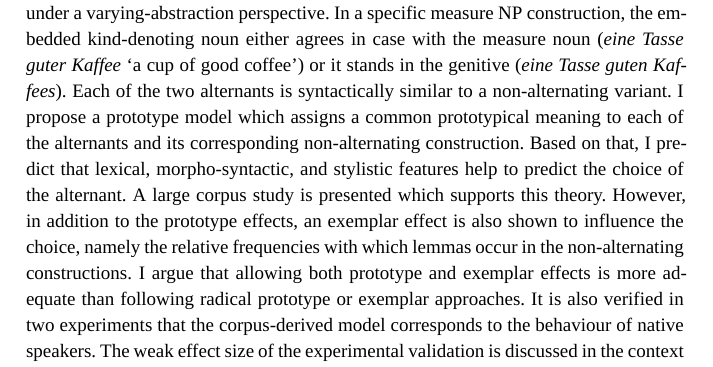
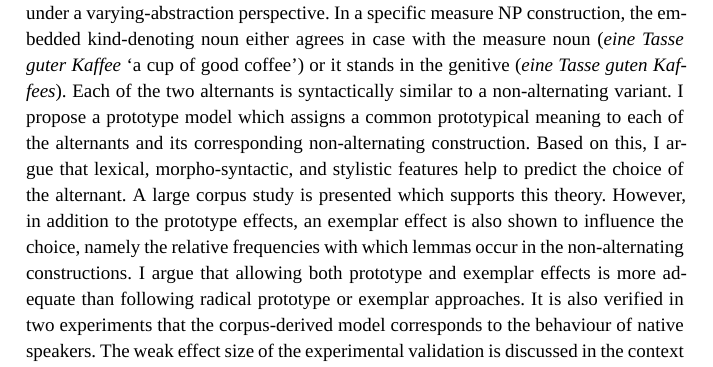
Before and after one commit to DeborraLow/measurenps, a LaTeX document (Latex/article.tex): part of page 1 of 44, cut so that both start at the same text. Compiled offline with XeLaTeX; a missing font is replaced by an installed copy or a similar font; a LaTeX package or settings file that is missing is left out.

Commit message:
Fixing replies to comments.

```diff
--- a/Latex/article.tex
+++ b/Latex/article.tex
@@ -69,7 +69,7 @@
     In a specific measure NP construction, the embedded kind-denoting noun either agrees in case with the measure noun (\textit{eine Tasse guter Kaffee} `a cup of good coffee') or it stands in the genitive (\textit{eine Tasse guten Kaffees}).
     Each of the two alternants is syntactically similar to a non-alternating variant.
     I propose a prototype model which assigns a common prototypical meaning to each of the alternants and its corresponding non-alternating construction.
-    Based on that, I predict that lexical, morpho-syntactic, and stylistic features help to predict the choice of the alternant.
+    Based on this, I argue that lexical, morpho-syntactic, and stylistic features help to predict the choice of the alternant.
     A large corpus study is presented which supports this theory.
     However, in addition to the prototype effects, an exemplar effect is also shown to influence the choice, namely the relative frequencies with which lemmas occur in the non-alternating constructions.
     I argue that allowing both prototype and exemplar effects is more adequate than following radical prototype or exemplar approaches.
```
Also changed, not shown: Latex/article.pdf, 1 other file.
